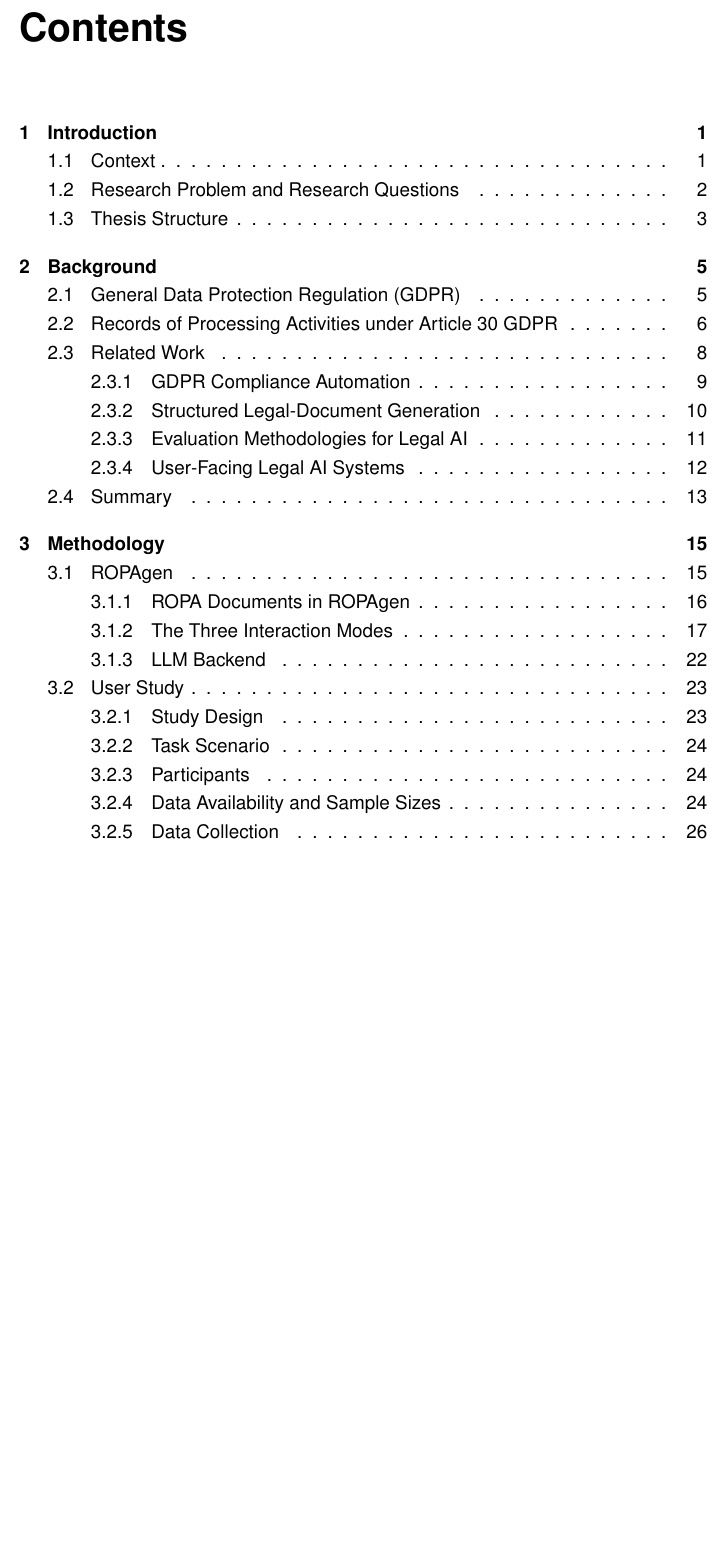
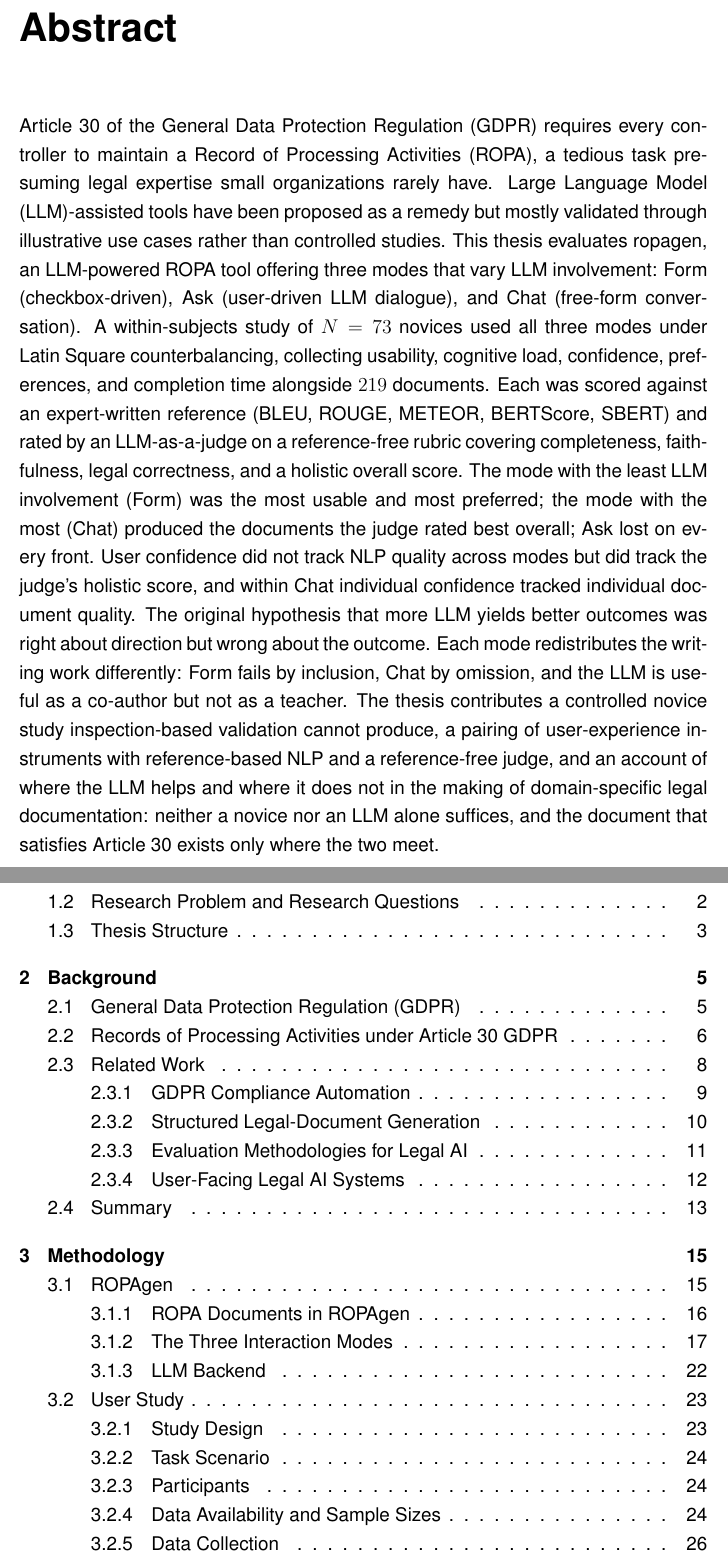
Before and after one commit to ganglem/ropagen-thesis, a LaTeX thesis (thesis/main.tex, which reads thesis/chapters/abstract.tex): part of page 3 of 164 before the commit and two parts of pages 3 and 4 of 164 after it, the two joined at a grey line, cut at the place of the change, the shorter picture padded with empty space. Compiled offline with pdfLaTeX.

Commit message:
thesis: add Abstract and limit appendix TOC depth to section

```diff
--- /dev/null
+++ b/thesis/chapters/abstract.tex
@@ -0,0 +1,4 @@
+\chapter*{Abstract}
+\addcontentsline{toc}{chapter}{Abstract}
+
+Article~30 of the General Data Protection Regulation (GDPR) requires every controller to maintain a Record of Processing Activities (ROPA), a tedious task presuming legal expertise small organizations rarely have. Large Language Model (LLM)-assisted tools have been proposed as a remedy but mostly validated through illustrative use cases rather than controlled studies. This thesis evaluates ropagen, an LLM-powered ROPA tool offering three modes that vary LLM involvement: Form (checkbox-driven), Ask (user-driven LLM dialogue), and Chat (free-form conversation). A within-subjects study of $N = 73$ novices used all three modes under Latin Square counterbalancing, collecting usability, cognitive load, confidence, preferences, and completion time alongside $219$ documents. Each was scored against an expert-written reference (BLEU, ROUGE, METEOR, BERTScore, SBERT) and rated by an LLM-as-a-judge on a reference-free rubric covering completeness, faithfulness, legal correctness, and a holistic overall score. The mode with the least LLM involvement (Form) was the most usable and most preferred; the mode with the most (Chat) produced the documents the judge rated best overall; Ask lost on every front. User confidence did not track NLP quality across modes but did track the judge's holistic score, and within Chat individual confidence tracked individual document quality. The original hypothesis that more LLM yields better outcomes was right about direction but wrong about the outcome. Each mode redistributes the writing work differently: Form fails by inclusion, Chat by omission, and the LLM is useful as a co-author but not as a teacher. The thesis contributes a controlled novice study inspection-based validation cannot produce, a pairing of user-experience instruments with reference-based NLP and a reference-free judge, and an account of where the LLM helps and where it does not in the making of domain-specific legal documentation: neither a novice nor an LLM alone suffices, and the document that satisfies Article~30 exists only where the two meet.
--- a/thesis/main.tex
+++ b/thesis/main.tex
@@ -163,6 +163,8 @@ pdfborder=0 0 0	% keine Box um die Links!
 % ab hier Zeilenabstand etwas größer
 \setstretch{1.2}
 
+\input{chapters/abstract}
+
 \tableofcontents
 
 \mainmatter
```
Also changed, not shown: thesis/main.tex (1 more changed lines).
